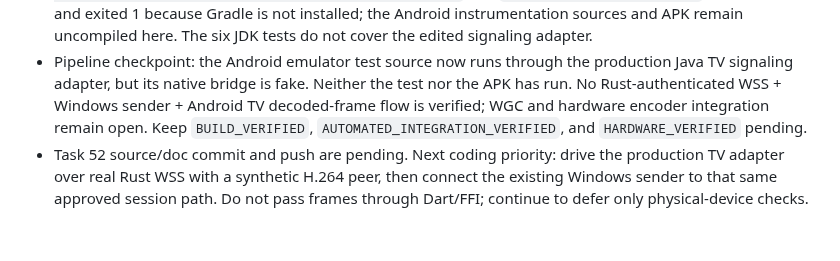
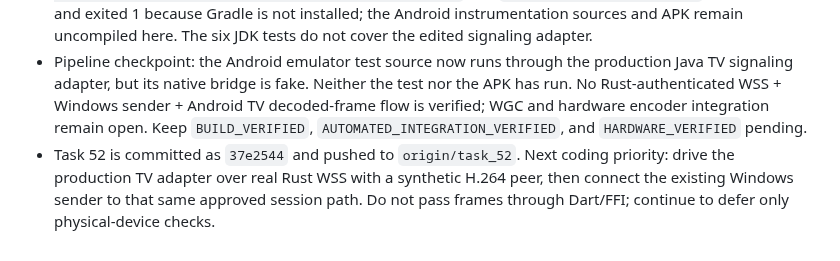
Before and after one commit to AKeybladeMaster/MirrorMesh, a Markdown page: session-context.md, the part around the change. Drawn GitHub-style.

Commit message:
docs: record Task 52 publication checkpoint

```diff
--- a/session-context.md
+++ b/session-context.md
@@ -542,4 +542,4 @@ The session credit percentage is not exposed to this agent, so the 98% threshold
 - Updated the Android TV source check, Task 52 brief, TV workstream notes, implementation status, verification ledger, task index, and this session handoff. No wire protocol, Rust session engine, or pixel FFI contract changed.
 - Verification: `cargo fmt --all -- --check` exit 0; direct `javac --release 17` compile and six JDK TV state/policy/screenshot tests exit 0; `git diff --check` exit 0 (configured LF-to-CRLF notices only). `gradle :app:connectedDebugAndroidTest -PmmAndroidAbi=x86_64` and `gradle :app:assembleDebug` could not start and exited 1 because Gradle is not installed; the Android instrumentation sources and APK remain uncompiled here. The six JDK tests do not cover the edited signaling adapter.
 - Pipeline checkpoint: the Android emulator test source now runs through the production Java TV signaling adapter, but its native bridge is fake. Neither the test nor the APK has run. No Rust-authenticated WSS + Windows sender + Android TV decoded-frame flow is verified; WGC and hardware encoder integration remain open. Keep `BUILD_VERIFIED`, `AUTOMATED_INTEGRATION_VERIFIED`, and `HARDWARE_VERIFIED` pending.
-- Task 52 source/doc commit and push are pending. Next coding priority: drive the production TV adapter over real Rust WSS with a synthetic H.264 peer, then connect the existing Windows sender to that same approved session path. Do not pass frames through Dart/FFI; continue to defer only physical-device checks.
+- Task 52 is committed as `37e2544` and pushed to `origin/task_52`. Next coding priority: drive the production TV adapter over real Rust WSS with a synthetic H.264 peer, then connect the existing Windows sender to that same approved session path. Do not pass frames through Dart/FFI; continue to defer only physical-device checks.
```
